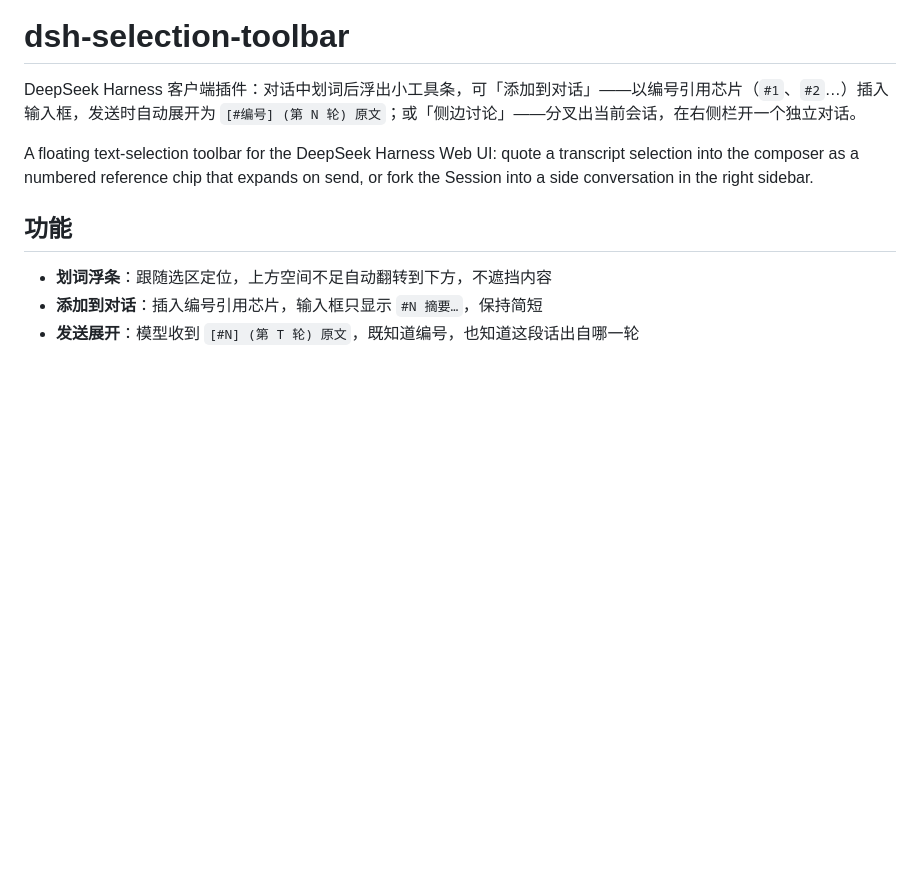
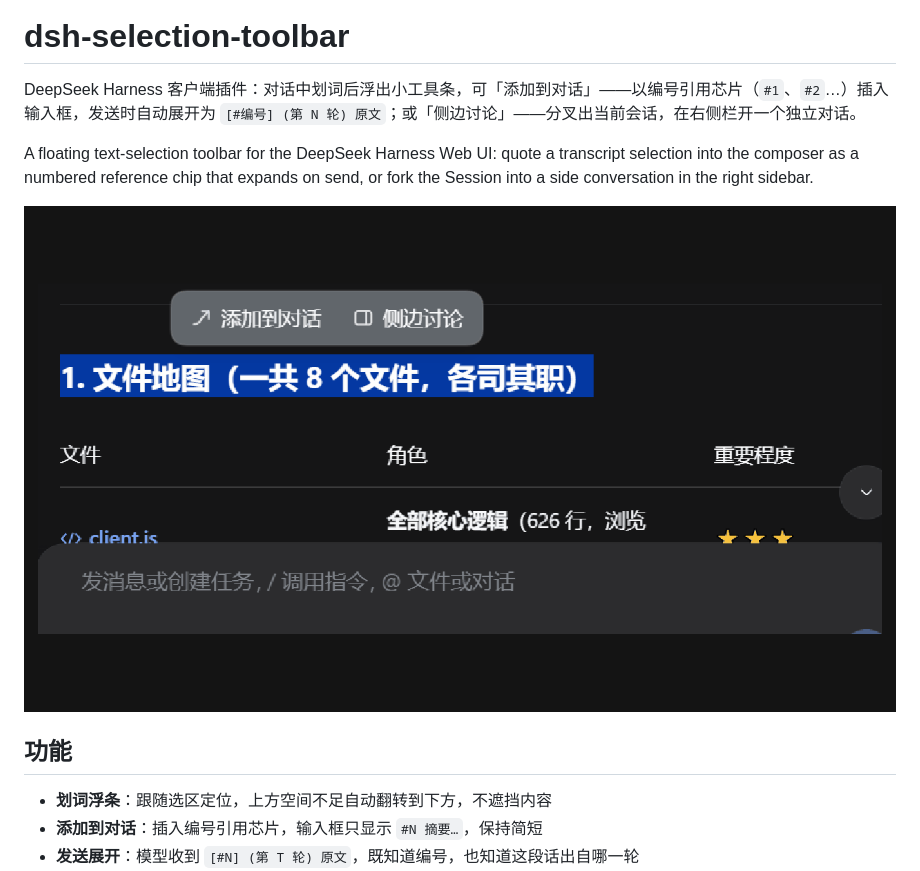
Before and after one commit to flyhye/dsh-selection-toolbar, a Markdown page: README.md, the part around the change. Drawn GitHub-style; pictures changed too: docs/assets/demo.gif (added); blank space fills up the shorter version.

Commit message:
docs: add demo GIF

```diff
--- a/README.md
+++ b/README.md
@@ -3,6 +3,8 @@
 DeepSeek Harness 客户端插件：对话中划词后浮出小工具条，可「添加到对话」——以编号引用芯片（`#1`、`#2`…）插入输入框，发送时自动展开为 `[#编号] (第 N 轮) 原文`；或「侧边讨论」——分叉出当前会话，在右侧栏开一个独立对话。
 
 A floating text-selection toolbar for the DeepSeek Harness Web UI: quote a transcript selection into the composer as a numbered reference chip that expands on send, or fork the Session into a side conversation in the right sidebar.
+
+![Demo: select a passage, quote it as a numbered chip with turn provenance, or fork a side conversation](docs/assets/demo.gif)
 
 ## 功能
 
```
